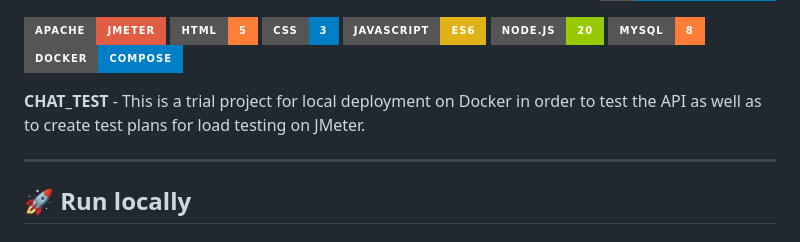
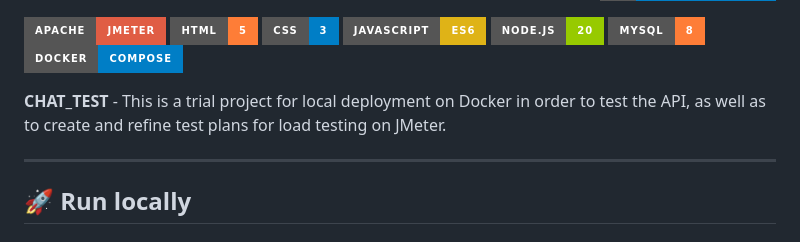
Before and after one commit to spn-one22/chat_test, a Markdown page: README.en.md, the part around the change. GitHub-like rendering; badges without logos.

```diff
--- a/README.en.md
+++ b/README.en.md
@@ -13,7 +13,7 @@
 ![MySQL](https://img.shields.io/badge/MySQL-8-orange?style=for-the-badge&logo=mysql)
 ![Docker](https://img.shields.io/badge/Docker-Compose-blue?style=for-the-badge&logo=docker)
 
-<b>CHAT_TEST</b> - This is a trial project for local deployment on Docker in order to test the API as well as to create test plans for load testing on JMeter.
+<b>CHAT_TEST</b> - This is a trial project for local deployment on Docker in order to test the API, as well as to create and refine test plans for load testing on JMeter.
 
 ---
 
```
